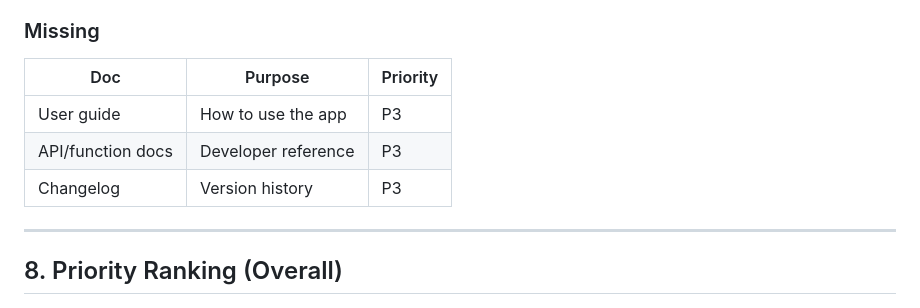
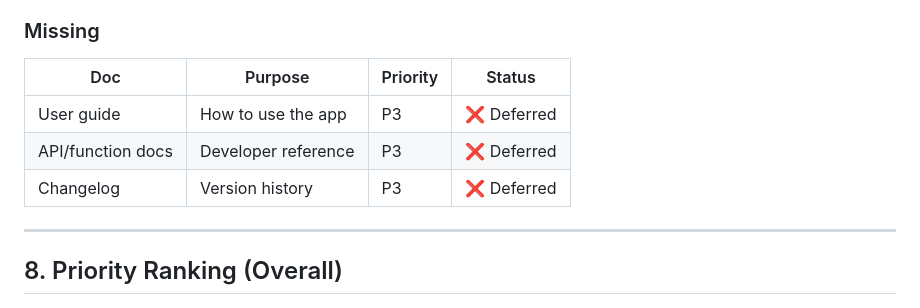
Before and after one commit to kingpinzs/working_memory_training_app, a Markdown page: docs/GAPS.md, the part around the change. GitHub-like rendering.

Commit message:
docs: Add status column to documentation gaps section
Mark User guide, API docs, and Changelog as deferred (P3)

🤖 Generated with [Claude Code](https://claude.com/claude-code)

Co-Authored-By: Claude Opus 4.5 <noreply@anthropic.com>

```diff
--- a/docs/GAPS.md
+++ b/docs/GAPS.md
@@ -167,11 +167,11 @@
 
 ### Missing
 
-| Doc | Purpose | Priority |
-|-----|---------|----------|
-| User guide | How to use the app | P3 |
-| API/function docs | Developer reference | P3 |
-| Changelog | Version history | P3 |
+| Doc | Purpose | Priority | Status |
+|-----|---------|----------|--------|
+| User guide | How to use the app | P3 | ❌ Deferred |
+| API/function docs | Developer reference | P3 | ❌ Deferred |
+| Changelog | Version history | P3 | ❌ Deferred |
 
 ---
 
```
